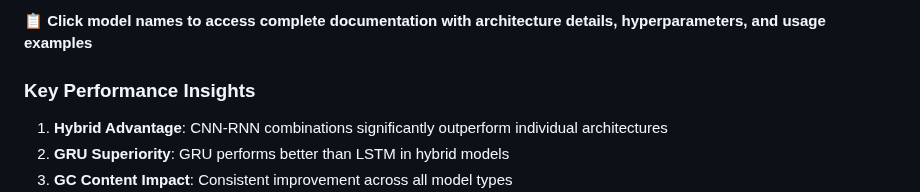
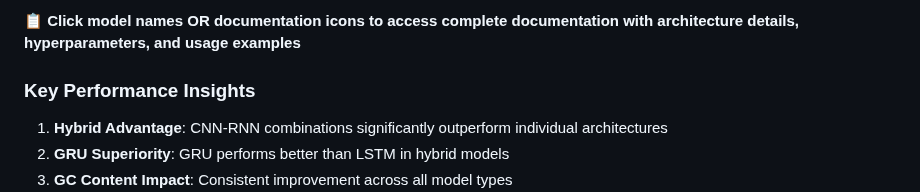
Before and after one commit to Daneshpajouh/ChromeCRISPR, a Markdown page: README.md, the part around one of its changes. Drawn GitHub-style.

```diff
--- a/README.md
+++ b/README.md
@@ -61,5 +61,5 @@ Our best model, **CNN_GRU+GC**, achieves:
 
-**📋 Click model names to access complete documentation with architecture details, hyperparameters, and usage examples**
+**📋 Click model names OR documentation icons to access complete documentation with architecture details, hyperparameters, and usage examples**
 
 ### Key Performance Insights
 
```
Also changed, not shown: other parts of README.md (+22 -22 lines).
